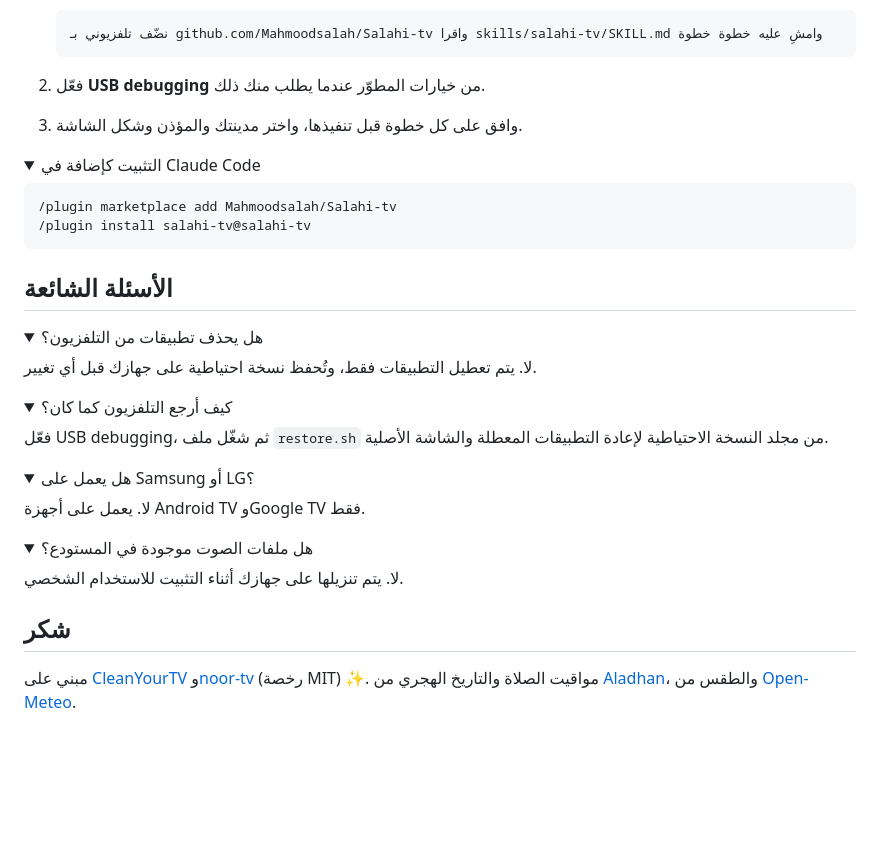
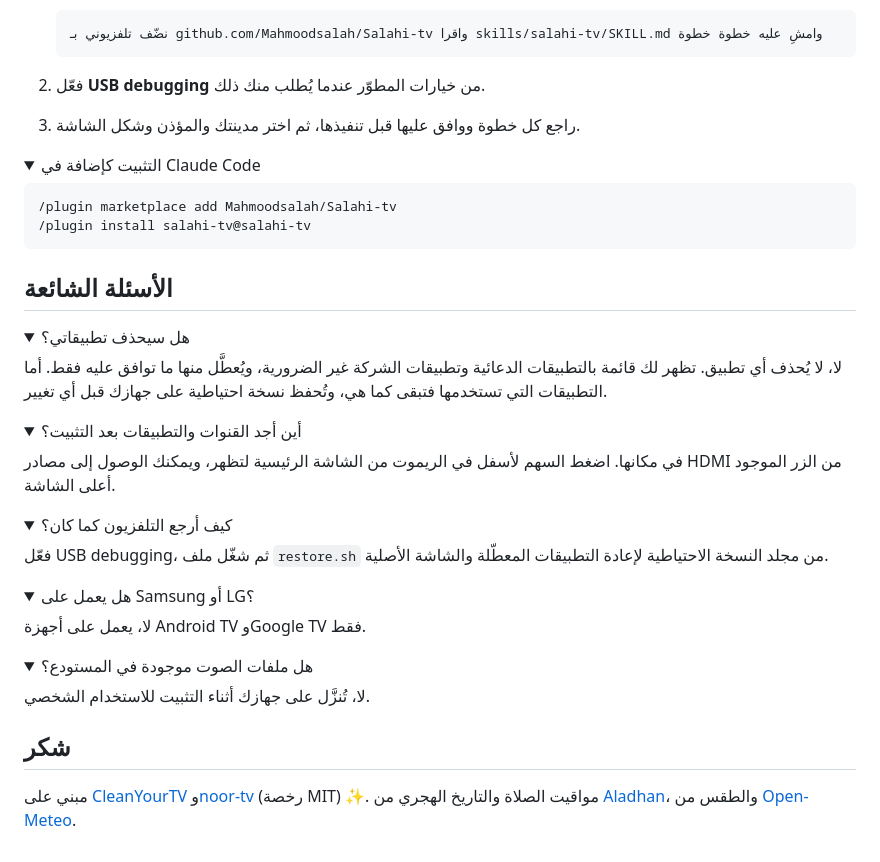
Before and after one commit to Mahmoodsalah/Salahi-tv, a Markdown page: README.md, the part around one of its changes. Drawn GitHub-style; folded sections open; blank space fills up the shorter version.

````diff
--- a/README.md
+++ b/README.md
@@ -100,8 +116,8 @@
    نضّف تلفزيوني بـ github.com/Mahmoodsalah/Salahi-tv واقرا skills/salahi-tv/SKILL.md وامشِ عليه خطوة خطوة
    ```
 
-2. فعّل **USB debugging** من خيارات المطوّر عندما يطلب منك ذلك.
-3. وافق على كل خطوة قبل تنفيذها، واختر مدينتك والمؤذن وشكل الشاشة.
+2. فعّل **USB debugging** من خيارات المطوّر عندما يُطلب منك ذلك.
+3. راجع كل خطوة ووافق عليها قبل تنفيذها، ثم اختر مدينتك والمؤذن وشكل الشاشة.
 
 <details>
 <summary>التثبيت كإضافة في Claude Code</summary>
@@ -117,32 +133,37 @@
 ## الأسئلة الشائعة
 
 <details>
-<summary>هل يحذف تطبيقات من التلفزيون؟</summary>
+<summary>هل سيحذف تطبيقاتي؟</summary>
 
-لا. يتم تعطيل التطبيقات فقط، وتُحفظ نسخة احتياطية على جهازك قبل أي تغيير.
+لا، لا يُحذف أي تطبيق. تظهر لك قائمة بالتطبيقات الدعائية وتطبيقات الشركة غير الضرورية، ويُعطَّل منها ما توافق عليه فقط. أما التطبيقات التي تستخدمها فتبقى كما هي، وتُحفظ نسخة احتياطية على جهازك قبل أي تغيير.
+</details>
+
+<details>
+<summary>أين أجد القنوات والتطبيقات بعد التثبيت؟</summary>
+
+في مكانها. اضغط السهم لأسفل في الريموت من الشاشة الرئيسية لتظهر، ويمكنك الوصول إلى مصادر HDMI من الزر الموجود أعلى الشاشة.
 </details>
 
 <details>
 <summary>كيف أرجع التلفزيون كما كان؟</summary>
 
-فعّل USB debugging، ثم شغّل ملف <code>restore.sh</code> من مجلد النسخة الاحتياطية لإعادة التطبيقات المعطلة والشاشة الأصلية.
+فعّل USB debugging، ثم شغّل ملف <code>restore.sh</code> من مجلد النسخة الاحتياطية لإعادة التطبيقات المعطّلة والشاشة الأصلية.
 </details>
 
 <details>
 <summary>هل يعمل على Samsung أو LG؟</summary>
 
-لا. يعمل على أجهزة Android TV وGoogle TV فقط.
+لا، يعمل على أجهزة Android TV وGoogle TV فقط.
 </details>
 
 <details>
 <summary>هل ملفات الصوت موجودة في المستودع؟</summary>
 
-لا. يتم تنزيلها على جهازك أثناء التثبيت للاستخدام الشخصي.
+لا، تُنزَّل على جهازك أثناء التثبيت للاستخدام الشخصي.
 </details>
 
 ## شكر
 
-مبني على [CleanYourTV](https://github.com/Gathin23/cleanyourtv) و[noor-tv](https://github.com/majedphotos/noor-tv) (رخصة MIT) ✨.
-مواقيت الصلاة والتاريخ الهجري من [Aladhan](https://aladhan.com/)، والطقس من [Open-Meteo](https://open-meteo.com/).
+مبني على [CleanYourTV](https://github.com/Gathin23/cleanyourtv) و[noor-tv](https://github.com/majedphotos/noor-tv) (رخصة MIT) ✨. مواقيت الصلاة والتاريخ الهجري من [Aladhan](https://aladhan.com/)، والطقس من [Open-Meteo](https://open-meteo.com/).
 
 </div>
````
Also changed, not shown: other parts of README.md (+26 -10 lines), skills/salahi-tv/SKILL.md (+8 -5 lines), docs/adhan.jpg, docs/home.jpg, docs/player.jpg, docs/reminder.jpg, docs/themes.jpg.
